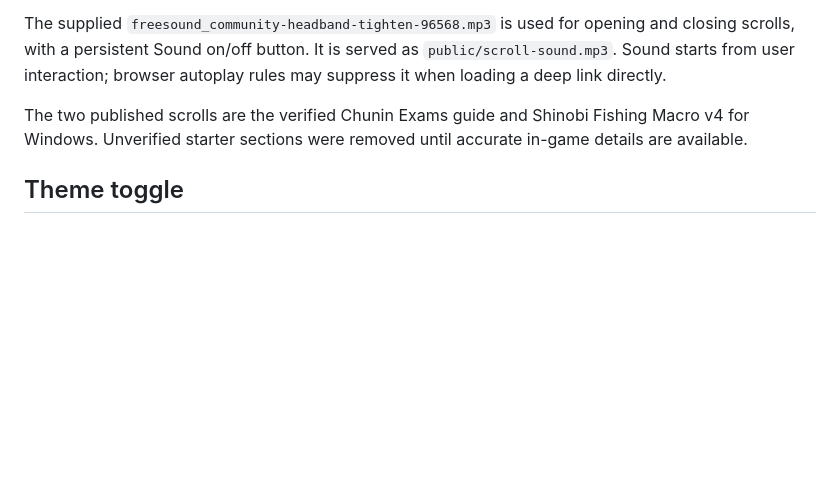
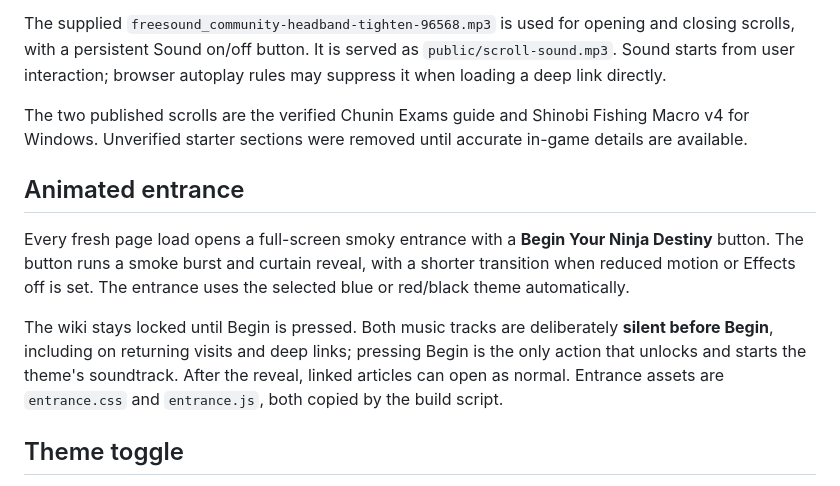
Before and after one commit to riixly/Ninja-wiki-test, a Markdown page: README.md, the part around the change. Drawn GitHub-style; blank space fills up the shorter version.

Commit message:
Document smoke intro and click-to-start music behavior

```diff
--- a/README.md
+++ b/README.md
@@ -5,6 +5,12 @@ An independent Ninja Destiny wiki with a moonlit shinobi-village theme, hand-ink
 The supplied `freesound_community-headband-tighten-96568.mp3` is used for opening and closing scrolls, with a persistent Sound on/off button. It is served as `public/scroll-sound.mp3`. Sound starts from user interaction; browser autoplay rules may suppress it when loading a deep link directly.
 
 The two published scrolls are the verified Chunin Exams guide and Shinobi Fishing Macro v4 for Windows. Unverified starter sections were removed until accurate in-game details are available.
+
+## Animated entrance
+
+Every fresh page load opens a full-screen smoky entrance with a **Begin Your Ninja Destiny** button. The button runs a smoke burst and curtain reveal, with a shorter transition when reduced motion or Effects off is set. The entrance uses the selected blue or red/black theme automatically.
+
+The wiki stays locked until Begin is pressed. Both music tracks are deliberately **silent before Begin**, including on returning visits and deep links; pressing Begin is the only action that unlocks and starts the theme's soundtrack. After the reveal, linked articles can open as normal. Entrance assets are `entrance.css` and `entrance.js`, both copied by the build script.
 
 ## Theme toggle
 
```
